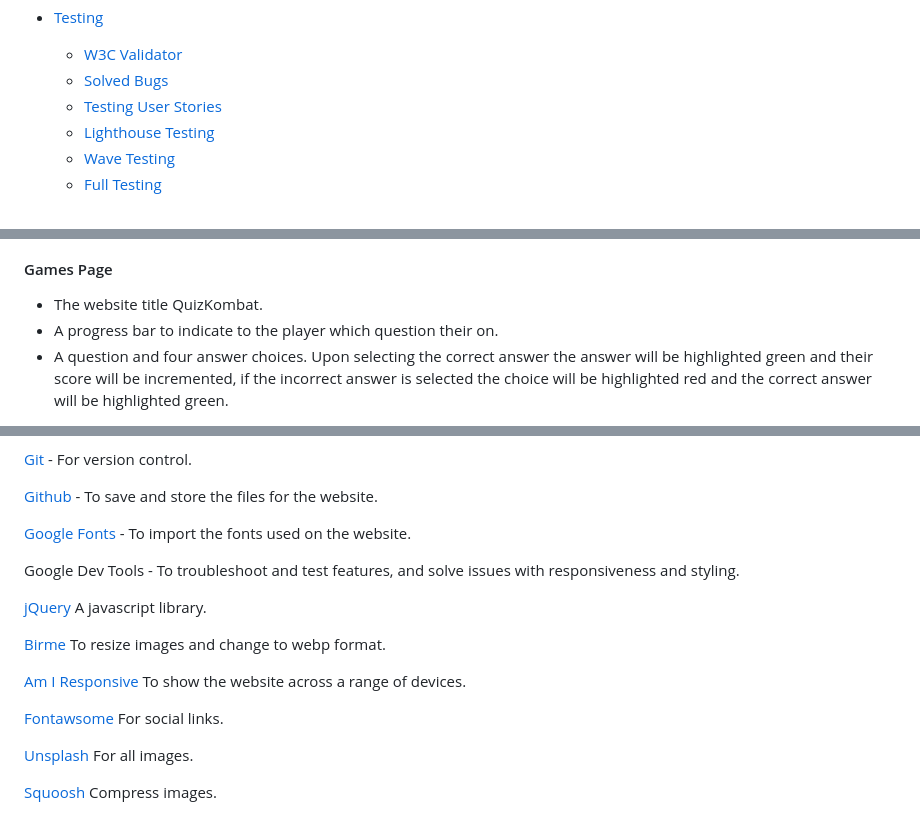
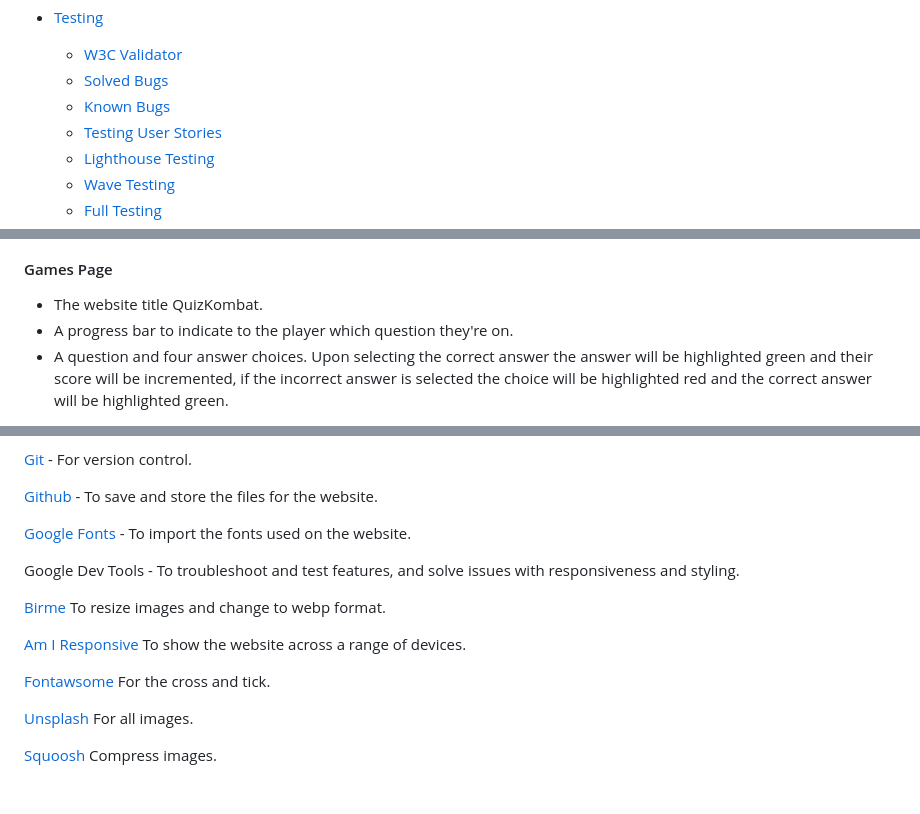
Before and after one commit to rdhadda/QuizKombat, a Markdown page: README.md, 3 parts joined by grey strips. GitHub-like rendering; blank space fills up the shorter version.

```diff
--- a/README.md
+++ b/README.md
@@ -41,6 +41,7 @@ QuizKombat is designed to test your general knowledge through 10 different quest
 - [Testing](#Testing)
   - [W3C Validator](#W3C-Validator)
   - [Solved Bugs](#Solved-Bugs)
+  - [Known Bugs](#Known-Bugs)
   - [Testing User Stories](#Testing-User-Stories)
   - [Lighthouse Testing](#Lighthouse-Testing)
   - [Wave Testing](#Wave-Testing)
@@ -119,5 +121,5 @@ The website consists of three pages. A home page, a games page and a scores page
 #### Games Page
 
 - The website title QuizKombat.
-- A progress bar to indicate to the player which question their on.
+- A progress bar to indicate to the player which question they're on.
 - A question and four answer choices. Upon selecting the correct answer the answer will be highlighted green and their score will be incremented, if the incorrect answer is selected the choice will be highlighted red and the correct answer will be highlighted green.
@@ -167,13 +176,11 @@ I've taken care when coding to make the website as player-friendly and as access
 
 Google Dev Tools - To troubleshoot and test features, and solve issues with responsiveness and styling.
 
-[jQuery](https://jquery.com/) A javascript library.
-
 [Birme](https://www.birme.net/) To resize images and change to webp format.
 
 [Am I Responsive](https://ui.dev/amiresponsive) To show the website across a range of devices.
 
-[Fontawsome](https://fontawesome.com/start) For social links.
+[Fontawsome](https://fontawesome.com/start) For the cross and tick.
 
 [Unsplash](https://unsplash.com/) For all images.
 
```
Also changed, not shown: other parts of README.md (+22 -14 lines).
